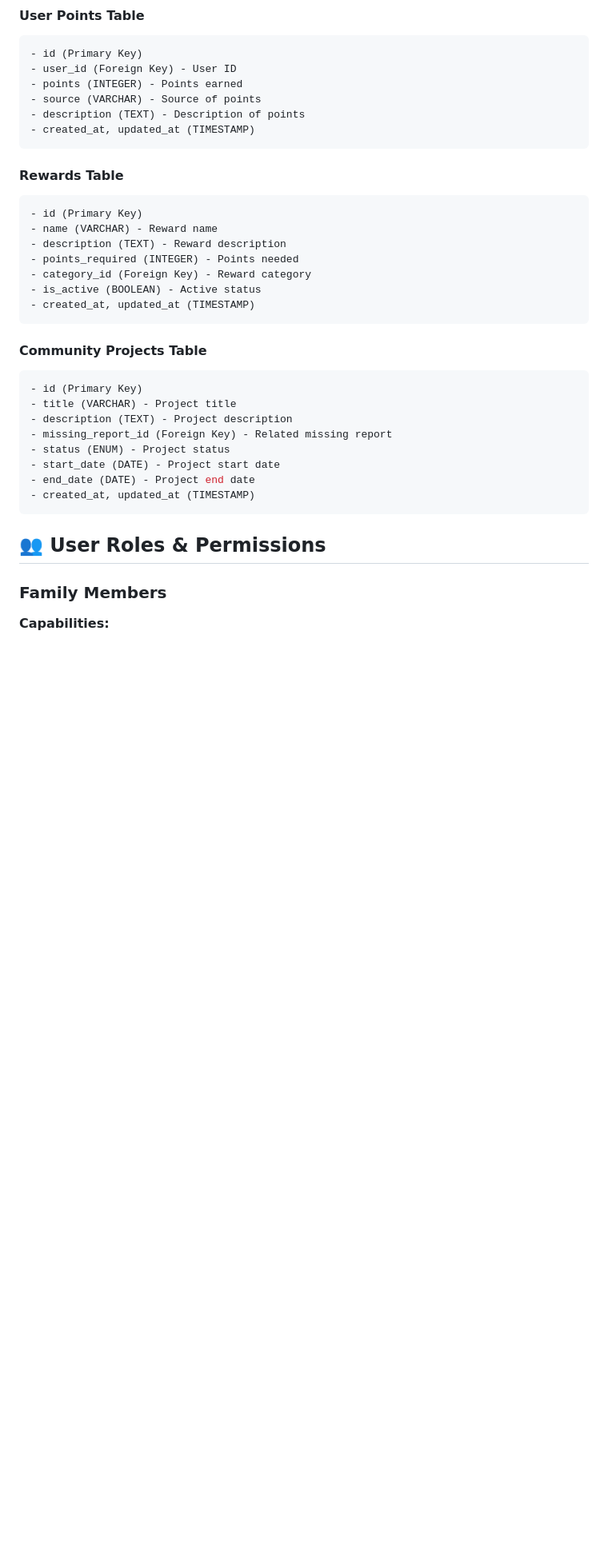
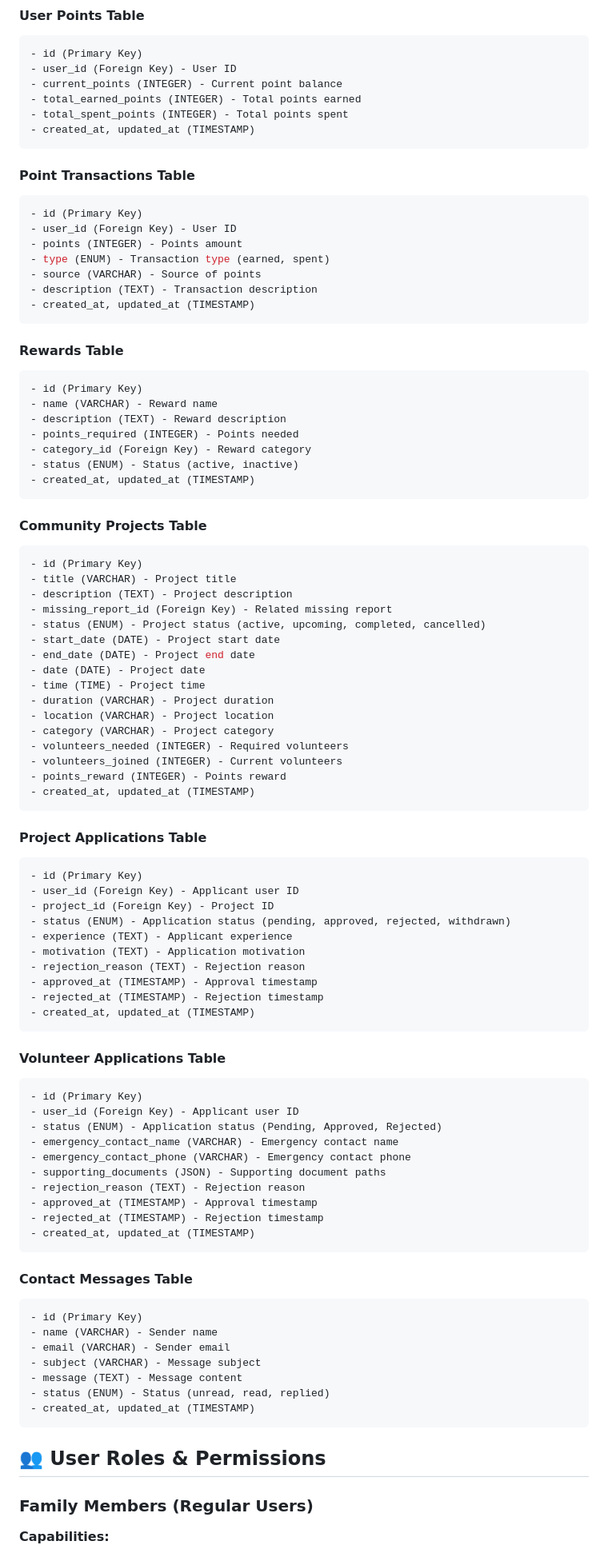
Before and after one commit to boey-13/missing-persons-platform, a Markdown page: README.md, the part around the change printed below. Shown: that part at 80% size. GitHub-like rendering; blank space fills up the shorter version.

````diff
--- a/README.md
+++ b/README.md
@@ -318,9 +327,20 @@ MAILGUN_SECRET=your_mailgun_secret
 ```sql
 - id (Primary Key)
 - user_id (Foreign Key) - User ID
-- points (INTEGER) - Points earned
+- current_points (INTEGER) - Current point balance
+- total_earned_points (INTEGER) - Total points earned
+- total_spent_points (INTEGER) - Total points spent
+- created_at, updated_at (TIMESTAMP)
+```
+
+#### Point Transactions Table
+```sql
+- id (Primary Key)
+- user_id (Foreign Key) - User ID
+- points (INTEGER) - Points amount
+- type (ENUM) - Transaction type (earned, spent)
 - source (VARCHAR) - Source of points
-- description (TEXT) - Description of points
+- description (TEXT) - Transaction description
 - created_at, updated_at (TIMESTAMP)
 ```
 
@@ -331,7 +351,7 @@ MAILGUN_SECRET=your_mailgun_secret
 - description (TEXT) - Reward description
 - points_required (INTEGER) - Points needed
 - category_id (Foreign Key) - Reward category
-- is_active (BOOLEAN) - Active status
+- status (ENUM) - Status (active, inactive)
 - created_at, updated_at (TIMESTAMP)
 ```
 
@@ -341,15 +361,62 @@ MAILGUN_SECRET=your_mailgun_secret
 - title (VARCHAR) - Project title
 - description (TEXT) - Project description
 - missing_report_id (Foreign Key) - Related missing report
-- status (ENUM) - Project status
+- status (ENUM) - Project status (active, upcoming, completed, cancelled)
 - start_date (DATE) - Project start date
 - end_date (DATE) - Project end date
+- date (DATE) - Project date
+- time (TIME) - Project time
+- duration (VARCHAR) - Project duration
+- location (VARCHAR) - Project location
+- category (VARCHAR) - Project category
+- volunteers_needed (INTEGER) - Required volunteers
+- volunteers_joined (INTEGER) - Current volunteers
+- points_reward (INTEGER) - Points reward
+- created_at, updated_at (TIMESTAMP)
+```
+
+#### Project Applications Table
+```sql
+- id (Primary Key)
+- user_id (Foreign Key) - Applicant user ID
+- project_id (Foreign Key) - Project ID
+- status (ENUM) - Application status (pending, approved, rejected, withdrawn)
+- experience (TEXT) - Applicant experience
+- motivation (TEXT) - Application motivation
+- rejection_reason (TEXT) - Rejection reason
+- approved_at (TIMESTAMP) - Approval timestamp
+- rejected_at (TIMESTAMP) - Rejection timestamp
+- created_at, updated_at (TIMESTAMP)
+```
+
+#### Volunteer Applications Table
+```sql
+- id (Primary Key)
+- user_id (Foreign Key) - Applicant user ID
+- status (ENUM) - Application status (Pending, Approved, Rejected)
+- emergency_contact_name (VARCHAR) - Emergency contact name
+- emergency_contact_phone (VARCHAR) - Emergency contact phone
+- supporting_documents (JSON) - Supporting document paths
+- rejection_reason (TEXT) - Rejection reason
+- approved_at (TIMESTAMP) - Approval timestamp
+- rejected_at (TIMESTAMP) - Rejection timestamp
+- created_at, updated_at (TIMESTAMP)
+```
+
+#### Contact Messages Table
+```sql
+- id (Primary Key)
+- name (VARCHAR) - Sender name
+- email (VARCHAR) - Sender email
+- subject (VARCHAR) - Message subject
+- message (TEXT) - Message content
+- status (ENUM) - Status (unread, read, replied)
 - created_at, updated_at (TIMESTAMP)
 ```
 
 ## 👥 User Roles & Permissions
 
-### Family Members
+### Family Members (Regular Users)
 **Capabilities:**
 - Create and manage missing person reports
 - Upload photos and documents
````
Also changed, not shown: other parts of README.md (+52 -11 lines).
